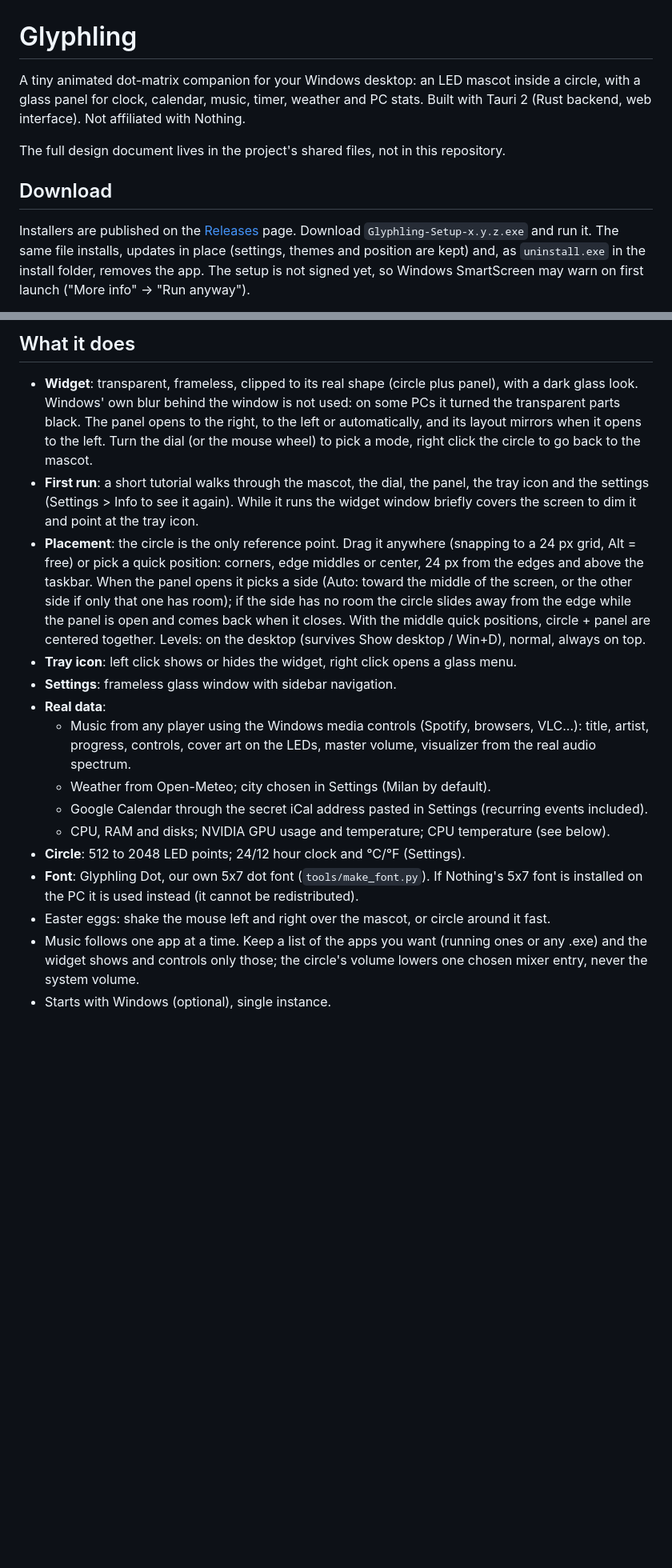
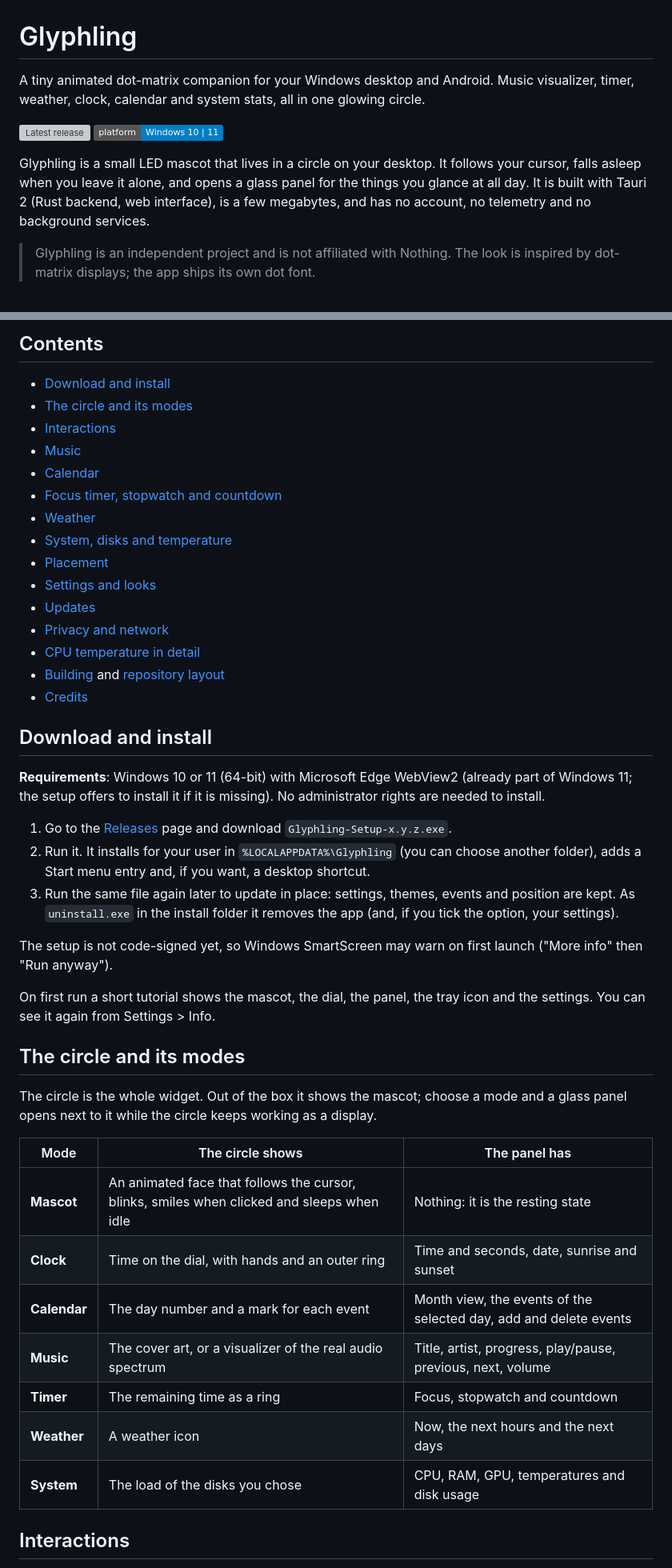
Before and after one commit to OkanFeNwa/glyphling, a Markdown page: README.md, 2 parts joined by grey strips. Shown at 80% size. Drawn GitHub-style; badges without logos; blank space fills up the shorter version; grey boxes are pictures that could not be loaded.

Commit message:
README: full feature guide
Co-Authored-By: Claude Sonnet 5.5 <noreply@anthropic.com>
Claude-Session: https://claude.ai/code/session_01NW71TKMKx1QQw26QWwwe9k

```diff
--- a/README.md
+++ b/README.md
@@ -1,10 +1,11 @@
 # Glyphling
 
-A tiny animated dot-matrix companion for your Windows desktop: an LED mascot inside a circle, with a glass panel for clock, calendar, music, timer, weather and PC stats. Built with Tauri 2 (Rust backend, web interface). Not affiliated with Nothing.
+A tiny animated dot-matrix companion for your Windows desktop and Android. Music visualizer, timer, weather, clock, calendar and system stats, all in one glowing circle.
 
-The full design document lives in the project's shared files, not in this repository.
+[![Latest release](https://img.shields.io/github/v/release/OkanFeNwa/glyphling?label=download)](../../releases/latest)
+![Platform](https://img.shields.io/badge/platform-Windows%2010%20%7C%2011-blue)
 
-## Download
+Glyphling is a small LED mascot that lives in a circle on your desktop. It follows your cursor, falls asleep when you leave it alone, and opens a glass panel for the things you glance at all day. It is built with Tauri 2 (Rust backend, web interface), is a few megabytes, and has no account, no telemetry and no background services.
 
-Installers are published on the [Releases](../../releases) page. Download `Glyphling-Setup-x.y.z.exe` and run it. The same file installs, updates in place (settings, themes and position are kept) and, as `uninstall.exe` in the install folder, removes the app. The setup is not signed yet, so Windows SmartScreen may warn on first launch ("More info" → "Run anyway").
+> Glyphling is an independent project and is not affiliated with Nothing. The look is inspired by dot-matrix displays; the app ships its own dot font.
 
@@ -12,18 +13,47 @@ Glyphling checks the GitHub releases by itself (Settings > Info can turn that of
 
-## What it does
+## Contents
 
-- **Widget**: transparent, frameless, clipped to its real shape (circle plus panel), with a dark glass look. Windows' own blur behind the window is not used: on some PCs it turned the transparent parts black. The panel opens to the right, to the left or automatically, and its layout mirrors when it opens to the left. Turn the dial (or the mouse wheel) to pick a mode, right click the circle to go back to the mascot.
-- **First run**: a short tutorial walks through the mascot, the dial, the panel, the tray icon and the settings (Settings > Info to see it again). While it runs the widget window briefly covers the screen to dim it and point at the tray icon.
-- **Placement**: the circle is the only reference point. Drag it anywhere (snapping to a 24 px grid, Alt = free) or pick a quick position: corners, edge middles or center, 24 px from the edges and above the taskbar. When the panel opens it picks a side (Auto: toward the middle of the screen, or the other side if only that one has room); if the side has no room the circle slides away from the edge while the panel is open and comes back when it closes. With the middle quick positions, circle + panel are centered together. Levels: on the desktop (survives Show desktop / Win+D), normal, always on top.
-- **Tray icon**: left click shows or hides the widget, right click opens a glass menu.
-- **Settings**: frameless glass window with sidebar navigation.
-- **Real data**:
-  - Music from any player using the Windows media controls (Spotify, browsers, VLC...): title, artist, progress, controls, cover art on the LEDs, master volume, visualizer from the real audio spectrum.
-  - Weather from Open-Meteo; city chosen in Settings (Milan by default).
-  - Google Calendar through the secret iCal address pasted in Settings (recurring events included).
-  - CPU, RAM and disks; NVIDIA GPU usage and temperature; CPU temperature (see below).
-- **Circle**: 512 to 2048 LED points; 24/12 hour clock and °C/°F (Settings).
-- **Font**: Glyphling Dot, our own 5x7 dot font (`tools/make_font.py`). If Nothing's 5x7 font is installed on the PC it is used instead (it cannot be redistributed).
-- Easter eggs: shake the mouse left and right over the mascot, or circle around it fast.
-- Music follows one app at a time. Keep a list of the apps you want (running ones or any .exe) and the widget shows and controls only those; the circle's volume lowers one chosen mixer entry, never the system volume.
-- Starts with Windows (optional), single instance.
+- [Download and install](#download-and-install)
+- [The circle and its modes](#the-circle-and-its-modes)
+- [Interactions](#interactions)
+- [Music](#music)
+- [Calendar](#calendar)
+- [Focus timer, stopwatch and countdown](#focus-timer-stopwatch-and-countdown)
+- [Weather](#weather)
+- [System, disks and temperature](#system-disks-and-temperature)
+- [Placement](#placement)
+- [Settings and looks](#settings-and-looks)
+- [Updates](#updates)
+- [Privacy and network](#privacy-and-network)
+- [CPU temperature in detail](#cpu-temperature)
+- [Building](#building) and [repository layout](#repository-layout)
+- [Credits](#credits)
+
+## Download and install
+
+**Requirements**: Windows 10 or 11 (64-bit) with Microsoft Edge WebView2 (already part of Windows 11; the setup offers to install it if it is missing). No administrator rights are needed to install.
+
+1. Go to the [Releases](../../releases) page and download `Glyphling-Setup-x.y.z.exe`.
+2. Run it. It installs for your user in `%LOCALAPPDATA%\Glyphling` (you can choose another folder), adds a Start menu entry and, if you want, a desktop shortcut.
+3. Run the same file again later to update in place: settings, themes, events and position are kept. As `uninstall.exe` in the install folder it removes the app (and, if you tick the option, your settings).
+
+The setup is not code-signed yet, so Windows SmartScreen may warn on first launch ("More info" then "Run anyway").
+
+On first run a short tutorial shows the mascot, the dial, the panel, the tray icon and the settings. You can see it again from Settings > Info.
+
+## The circle and its modes
+
+The circle is the whole widget. Out of the box it shows the mascot; choose a mode and a glass panel opens next to it while the circle keeps working as a display.
+
+| Mode | The circle shows | The panel has |
+| --- | --- | --- |
+| **Mascot** | An animated face that follows the cursor, blinks, smiles when clicked and sleeps when idle | Nothing: it is the resting state |
+| **Clock** | Time on the dial, with hands and an outer ring | Time and seconds, date, sunrise and sunset |
+| **Calendar** | The day number and a mark for each event | Month view, the events of the selected day, add and delete events |
+| **Music** | The cover art, or a visualizer of the real audio spectrum | Title, artist, progress, play/pause, previous, next, volume |
+| **Timer** | The remaining time as a ring | Focus, stopwatch and countdown |
+| **Weather** | A weather icon | Now, the next hours and the next days |
+| **System** | The load of the disks you chose | CPU, RAM, GPU, temperatures and disk usage |
+
+## Interactions
+
```
Also changed, not shown: other parts of README.md (+62 -1 lines).
